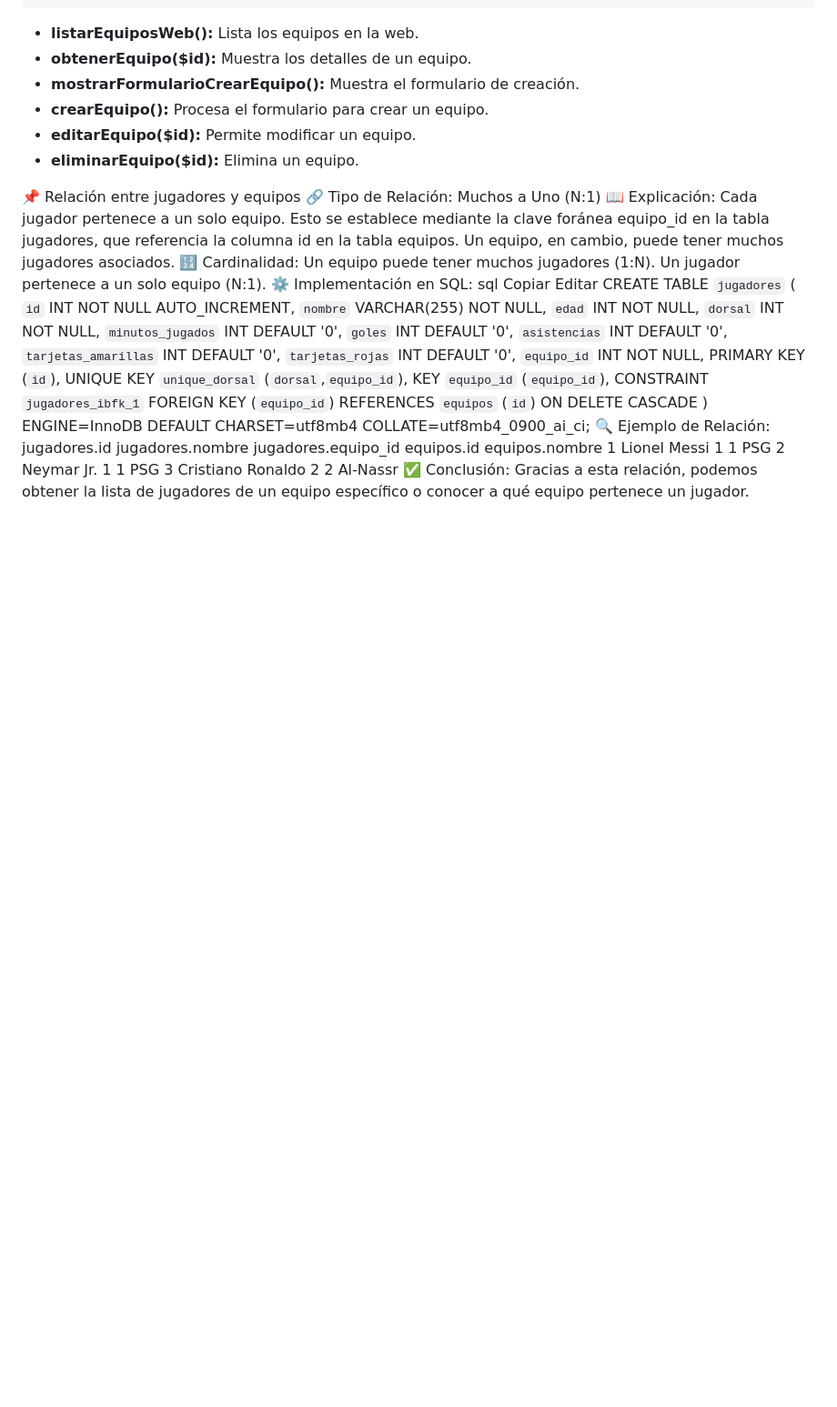
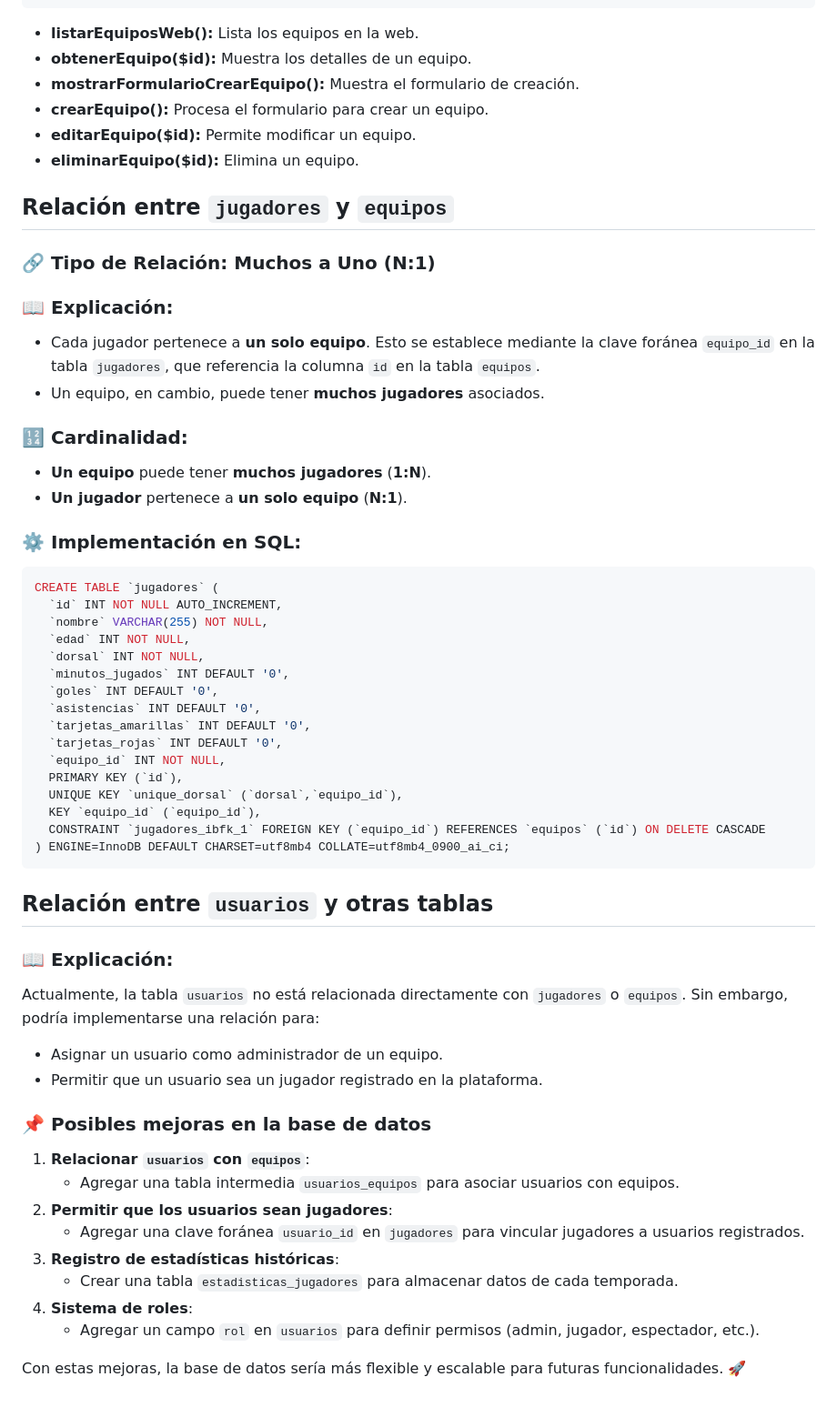
Before and after one commit to ctapazco/championCalendar, a Markdown page: README.md, the part around the change. Shown: that part at 91% size. GitHub-like rendering; blank space fills up the shorter version.

````diff
--- a/README.md
+++ b/README.md
@@ -173,18 +173,21 @@ route('GET', '/equipos/([0-9]+)/eliminar', fn($id) => $equipoController->elimina
 - **editarEquipo($id):** Permite modificar un equipo.
 - **eliminarEquipo($id):** Elimina un equipo.
 
-📌 Relación entre jugadores y equipos
-🔗 Tipo de Relación: Muchos a Uno (N:1)
-📖 Explicación:
-Cada jugador pertenece a un solo equipo. Esto se establece mediante la clave foránea equipo_id en la tabla jugadores, que referencia la columna id en la tabla equipos.
-Un equipo, en cambio, puede tener muchos jugadores asociados.
-🔢 Cardinalidad:
-Un equipo puede tener muchos jugadores (1:N).
-Un jugador pertenece a un solo equipo (N:1).
-⚙️ Implementación en SQL:
-sql
-Copiar
-Editar
+
+## Relación entre `jugadores` y `equipos`
+
+### 🔗 Tipo de Relación: **Muchos a Uno (N:1)**
+
+### 📖 Explicación:
+- Cada jugador pertenece a **un solo equipo**. Esto se establece mediante la clave foránea `equipo_id` en la tabla `jugadores`, que referencia la columna `id` en la tabla `equipos`.
+- Un equipo, en cambio, puede tener **muchos jugadores** asociados.
+
+### 🔢 **Cardinalidad:**
+- **Un equipo** puede tener **muchos jugadores** (**1:N**).
+- **Un jugador** pertenece a **un solo equipo** (**N:1**).
+
+### ⚙️ **Implementación en SQL:**
+```sql
 CREATE TABLE `jugadores` (
   `id` INT NOT NULL AUTO_INCREMENT,
   `nombre` VARCHAR(255) NOT NULL,
@@ -201,9 +204,23 @@ CREATE TABLE `jugadores` (
   KEY `equipo_id` (`equipo_id`),
   CONSTRAINT `jugadores_ibfk_1` FOREIGN KEY (`equipo_id`) REFERENCES `equipos` (`id`) ON DELETE CASCADE
 ) ENGINE=InnoDB DEFAULT CHARSET=utf8mb4 COLLATE=utf8mb4_0900_ai_ci;
-🔍 Ejemplo de Relación:
-jugadores.id	jugadores.nombre	jugadores.equipo_id	equipos.id	equipos.nombre
-1	Lionel Messi	1	1	PSG
-2	Neymar Jr.	1	1	PSG
-3	Cristiano Ronaldo	2	2	Al-Nassr
-✅ Conclusión: Gracias a esta relación, podemos obtener la lista de jugadores de un equipo específico o conocer a qué equipo pertenece un jugador.
+```
+
+## Relación entre `usuarios` y otras tablas
+
+### 📖 Explicación:
+Actualmente, la tabla `usuarios` no está relacionada directamente con `jugadores` o `equipos`. Sin embargo, podría implementarse una relación para:
+- Asignar un usuario como administrador de un equipo.
+- Permitir que un usuario sea un jugador registrado en la plataforma.
+
+### 📌 **Posibles mejoras en la base de datos**
+1. **Relacionar `usuarios` con `equipos`**:
+   - Agregar una tabla intermedia `usuarios_equipos` para asociar usuarios con equipos.
+2. **Permitir que los usuarios sean jugadores**:
+   - Agregar una clave foránea `usuario_id` en `jugadores` para vincular jugadores a usuarios registrados.
+3. **Registro de estadísticas históricas**:
+   - Crear una tabla `estadisticas_jugadores` para almacenar datos de cada temporada.
+4. **Sistema de roles**:
+   - Agregar un campo `rol` en `usuarios` para definir permisos (admin, jugador, espectador, etc.).
+
+Con estas mejoras, la base de datos sería más flexible y escalable para futuras funcionalidades. 🚀
````
